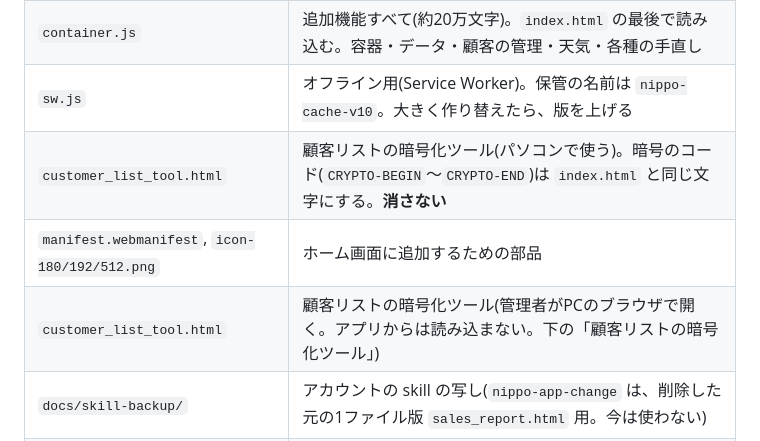
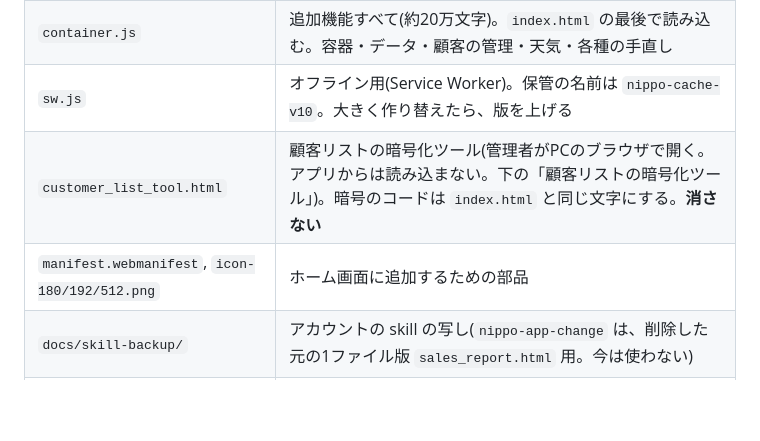
Before and after one commit to taiqim-gif/BCP-Nippo1, a Markdown page: CLAUDE.md, the part around the change. GitHub-like rendering; blank space fills up the shorter version.

Commit message:
引き継ぎメモのファイルの表で、暗号化ツールの行の重複を1つにまとめる
Co-Authored-By: Claude Opus 5.5 <noreply@anthropic.com>
Claude-Session: https://claude.ai/code/session_01V1kmaxx6qfMkrF3ScyxZh7

```diff
--- a/CLAUDE.md
+++ b/CLAUDE.md
@@ -30,9 +30,8 @@
 | `index.html` | 元のアプリ本体(利用者のもの)。ホーム/訪問入力/車両の画面、客先リスト取り込み、日報メール |
 | `container.js` | 追加機能すべて(約20万文字)。`index.html` の最後で読み込む。容器・データ・顧客の管理・天気・各種の手直し |
 | `sw.js` | オフライン用(Service Worker)。保管の名前は `nippo-cache-v10`。大きく作り替えたら、版を上げる |
-| `customer_list_tool.html` | 顧客リストの暗号化ツール(パソコンで使う)。暗号のコード(`CRYPTO-BEGIN`〜`CRYPTO-END`)は `index.html` と同じ文字にする。**消さない** |
+| `customer_list_tool.html` | 顧客リストの暗号化ツール(管理者がPCのブラウザで開く。アプリからは読み込まない。下の「顧客リストの暗号化ツール」)。暗号のコードは `index.html` と同じ文字にする。**消さない** |
 | `manifest.webmanifest`, `icon-180/192/512.png` | ホーム画面に追加するための部品 |
-| `customer_list_tool.html` | 顧客リストの暗号化ツール(管理者がPCのブラウザで開く。アプリからは読み込まない。下の「顧客リストの暗号化ツール」) |
 | `docs/skill-backup/` | アカウントの skill の写し(`nippo-app-change` は、削除した元の1ファイル版 `sales_report.html` 用。今は使わない) |
 | `docs/global-CLAUDE.md` | 共通の約束(パソコンの `~/.claude/CLAUDE.md` に置くものの写し) |
 | `nippo-tests/` | パソコン上の自動確認(使い方は `nippo-tests/README.md`) |
```
